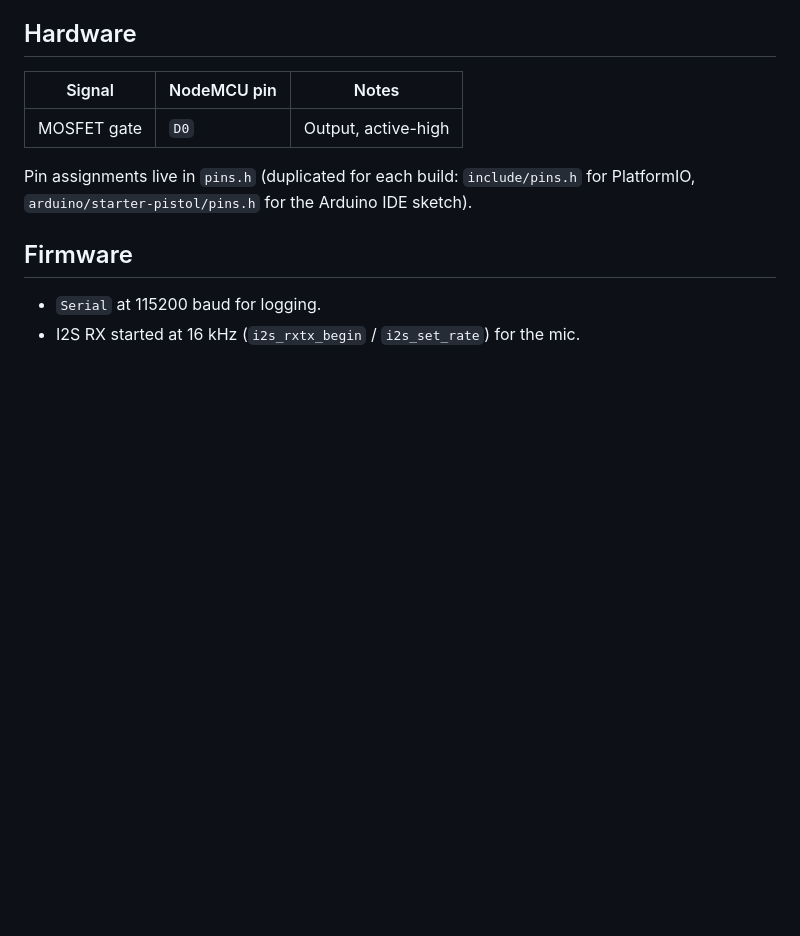
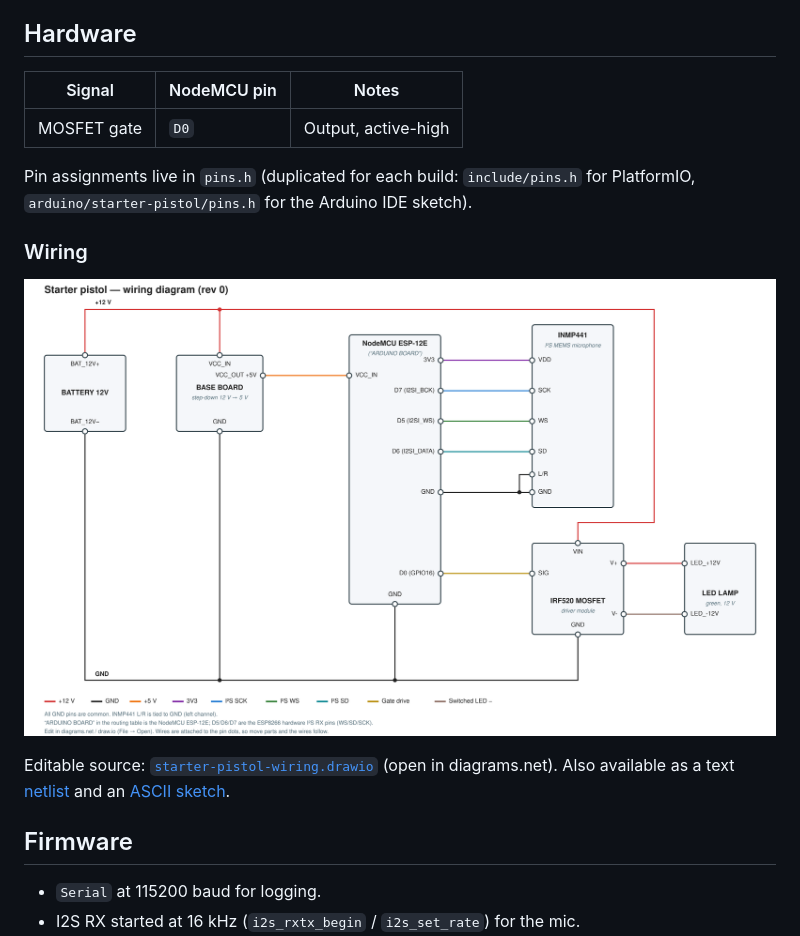
Before and after one commit to wkaczurba/starter-pistol, a Markdown page: README.md, the part around one of its changes. Drawn GitHub-style; pictures changed too: docs/wiring/starter-pistol-wiring.png (added); blank space fills up the shorter version.

Commit message:
wiring + README.md updated

```diff
--- a/README.md
+++ b/README.md
@@ -23,6 +25,15 @@ Provided in two equivalent forms with the same logic:
 
 Pin assignments live in `pins.h` (duplicated for each build: `include/pins.h`
 for PlatformIO, `arduino/starter-pistol/pins.h` for the Arduino IDE sketch).
+
+### Wiring
+
+![Starter pistol wiring diagram](docs/wiring/starter-pistol-wiring.png)
+
+Editable source: [`starter-pistol-wiring.drawio`](docs/wiring/starter-pistol-wiring.drawio)
+(open in diagrams.net). Also available as a text
+[netlist](docs/wiring/starter-pistol-netlist.txt) and an
+[ASCII sketch](docs/wiring/starter-pistol-ascii.txt).
 
 ## Firmware
 
```
Also changed, not shown: other parts of README.md (+2 -0 lines), 4 other files.
